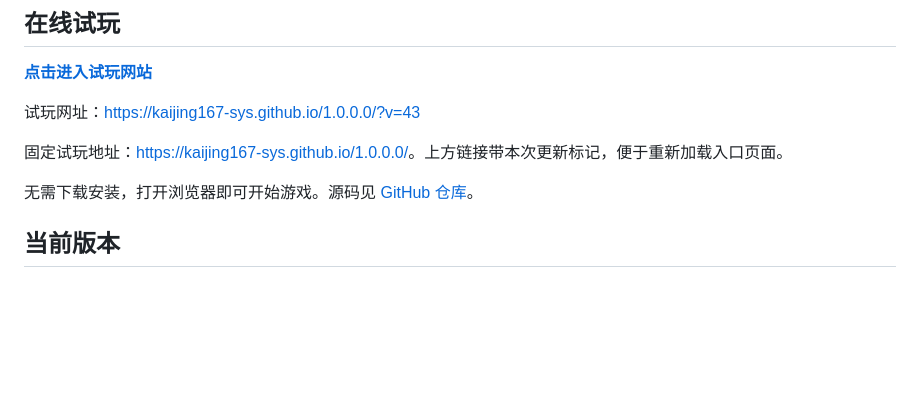
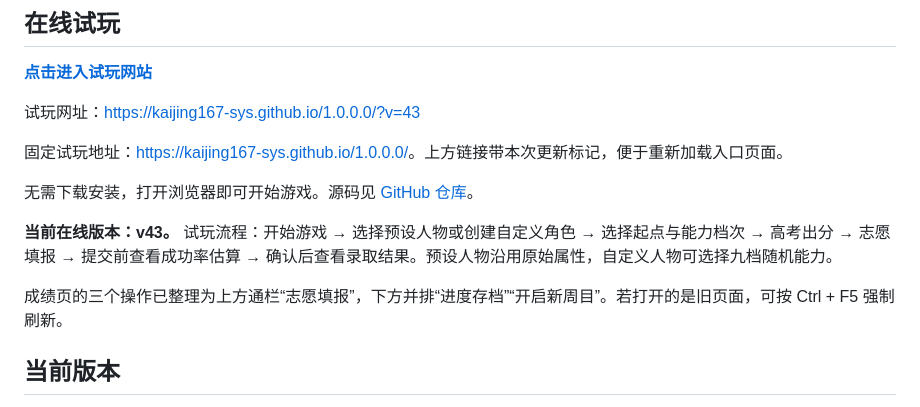
Before and after one commit to kaijing167-sys/1.0.0.0, a Markdown page: README.md, the part around the change. GitHub-like rendering; blank space fills up the shorter version.

Commit message:
Clarify v43 online demo URL and latest playable flow

```diff
--- a/README.md
+++ b/README.md
@@ -11,6 +11,10 @@
 固定试玩地址：[https://kaijing167-sys.github.io/1.0.0.0/](https://kaijing167-sys.github.io/1.0.0.0/)。上方链接带本次更新标记，便于重新加载入口页面。
 
 无需下载安装，打开浏览器即可开始游戏。源码见 [GitHub 仓库](https://github.com/kaijing167-sys/1.0.0.0)。
+
+**当前在线版本：v43。** 试玩流程：开始游戏 → 选择预设人物或创建自定义角色 → 选择起点与能力档次 → 高考出分 → 志愿填报 → 提交前查看成功率估算 → 确认后查看录取结果。预设人物沿用原始属性，自定义人物可选择九档随机能力。
+
+成绩页的三个操作已整理为上方通栏“志愿填报”，下方并排“进度存档”“开启新周目”。若打开的是旧页面，可按 Ctrl + F5 强制刷新。
 
 ## 当前版本
 
```
